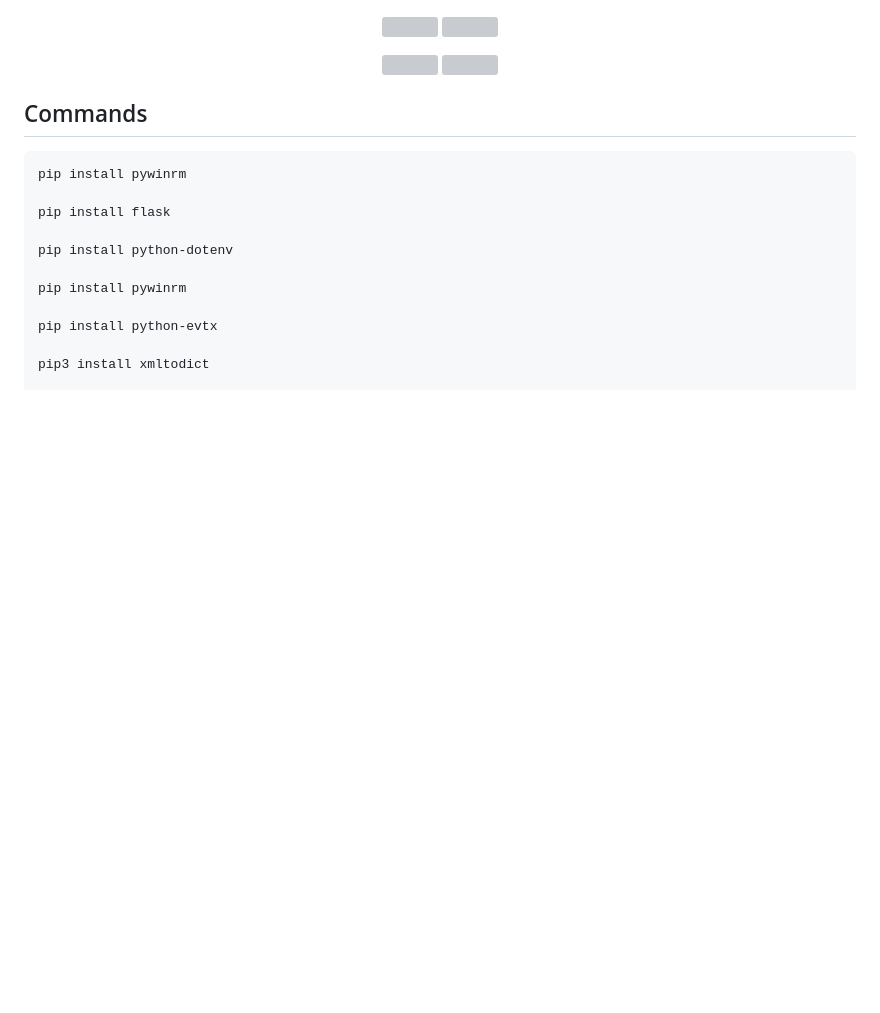
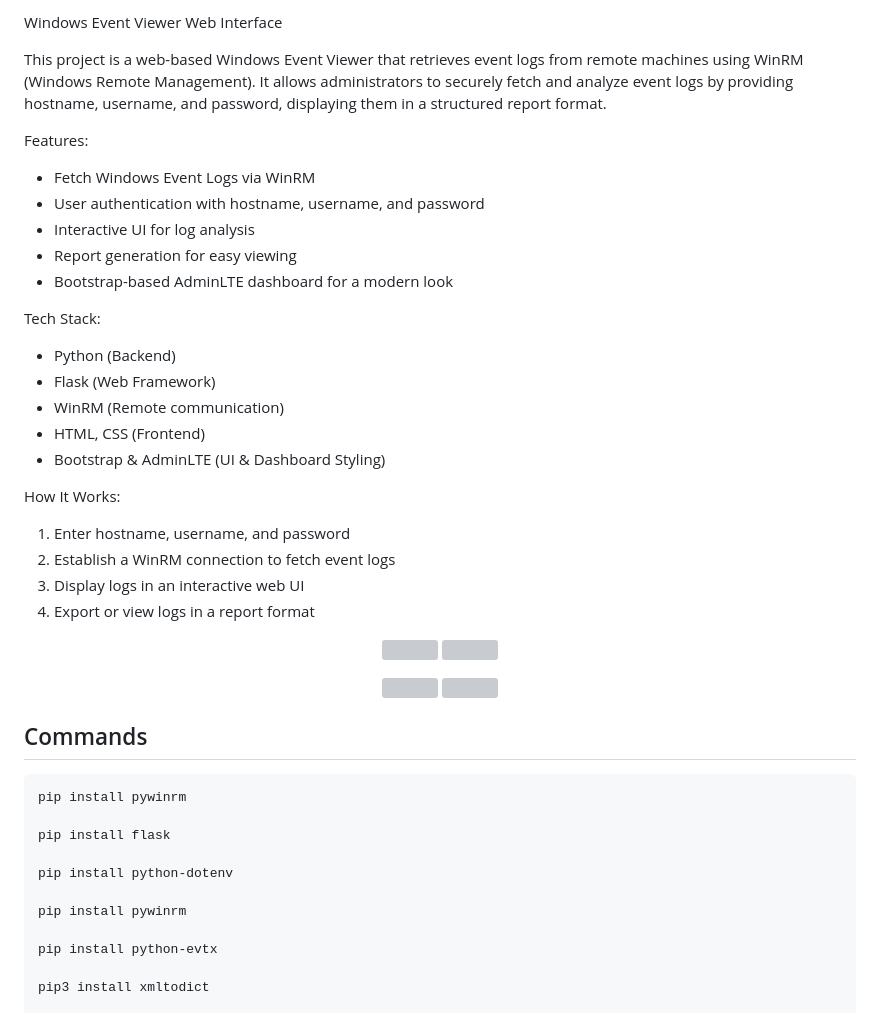
Before and after one commit to Rohith0007/windowsEventViewer, a Markdown page: ReadME.md, the part around the change. Drawn GitHub-style; blank space fills up the shorter version; grey boxes are pictures that could not be loaded.

```diff
--- a/ReadME.md
+++ b/ReadME.md
@@ -1,3 +1,27 @@
+Windows Event Viewer Web Interface
+
+This project is a web-based Windows Event Viewer that retrieves event logs from remote machines using WinRM (Windows Remote Management). It allows administrators to securely fetch and analyze event logs by providing hostname, username, and password, displaying them in a structured report format.
+
+Features:
+- Fetch Windows Event Logs via WinRM
+- User authentication with hostname, username, and password
+- Interactive UI for log analysis
+- Report generation for easy viewing
+- Bootstrap-based AdminLTE dashboard for a modern look
+
+Tech Stack:
+- Python (Backend)
+- Flask (Web Framework)
+- WinRM (Remote communication)
+- HTML, CSS (Frontend)
+- Bootstrap & AdminLTE (UI & Dashboard Styling)
+
+How It Works:
+1. Enter hostname, username, and password
+2. Establish a WinRM connection to fetch event logs
+3. Display logs in an interactive web UI
+4. Export or view logs in a report format
+
 <p align="center">
   <img src="https://github.com/user-attachments/assets/393654bc-2a6d-4d42-bed6-a37c7edf5221" width="45%">
   <img src="https://github.com/user-attachments/assets/5cde9366-e1af-4723-b6de-0d0039c605a4" width="45%">
```
